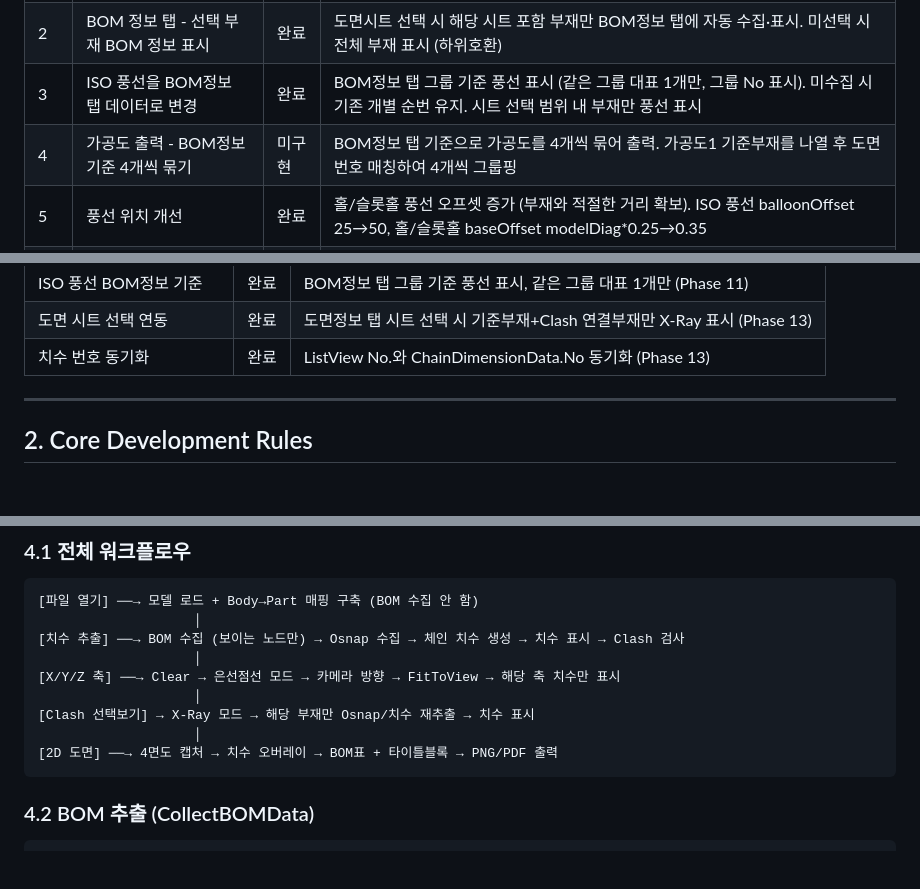
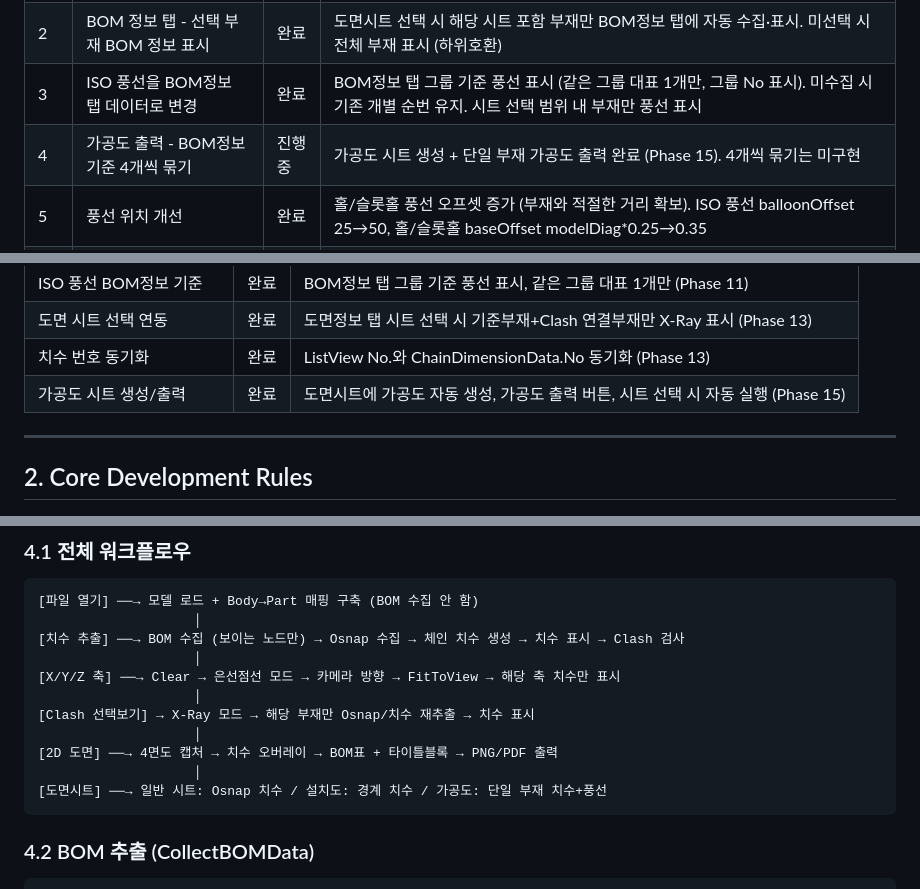
Before and after one commit to uuuuj/a2z, a Markdown page: A2Z/DEVELOPMENT_LOG.md, 3 parts joined by grey strips. GitHub-like rendering; blank space fills up the shorter version.

````diff
--- a/A2Z/DEVELOPMENT_LOG.md
+++ b/A2Z/DEVELOPMENT_LOG.md
@@ -32,7 +32,7 @@ A2Z/
 | 1   | 도면 정보 X/Y/Z축 버튼 정상 작동 확인   | 완료  | 글로벌 뷰 버튼 패널로 통합 + 도면정보 탭 시트 선택 연동 (Phase 12~13)                                                   |
 | 2   | BOM 정보 탭 - 선택 부재 BOM 정보 표시 | 완료  | 도면시트 선택 시 해당 시트 포함 부재만 BOM정보 탭에 자동 수집·표시. 미선택 시 전체 부재 표시 (하위호환)                                   |
 | 3   | ISO 풍선을 BOM정보 탭 데이터로 변경    | 완료  | BOM정보 탭 그룹 기준 풍선 표시 (같은 그룹 대표 1개만, 그룹 No 표시). 미수집 시 기존 개별 순번 유지. 시트 선택 범위 내 부재만 풍선 표시             |
-| 4   | 가공도 출력 - BOM정보 기준 4개씩 묶기   | 미구현 | BOM정보 탭 기준으로 가공도를 4개씩 묶어 출력. 가공도1 기준부재를 나열 후 도면 번호 매칭하여 4개씩 그룹핑                                   |
+| 4   | 가공도 출력 - BOM정보 기준 4개씩 묶기   | 진행중 | 가공도 시트 생성 + 단일 부재 가공도 출력 완료 (Phase 15). 4개씩 묶기는 미구현                                              |
 | 5   | 풍선 위치 개선                   | 완료  | 홀/슬롯홀 풍선 오프셋 증가 (부재와 적절한 거리 확보). ISO 풍선 balloonOffset 25→50, 홀/슬롯홀 baseOffset modelDiag*0.25→0.35 |
 | 6   | BOM 수집 시점 변경 + 활성화 모델 기준   | 완료  | 치수 추출 버튼 클릭 시 BOM 수집. 트리뷰 체크(Visible) 노드만 대상. FromIndex() 실시간 조회 방식 (Phase 14) |
 
@@ -54,6 +54,7 @@ A2Z/
 | ISO 풍선 BOM정보 기준     | 완료 | BOM정보 탭 그룹 기준 풍선 표시, 같은 그룹 대표 1개만 (Phase 11) |
 | 도면 시트 선택 연동       | 완료 | 도면정보 탭 시트 선택 시 기준부재+Clash 연결부재만 X-Ray 표시 (Phase 13) |
 | 치수 번호 동기화          | 완료 | ListView No.와 ChainDimensionData.No 동기화 (Phase 13) |
+| 가공도 시트 생성/출력     | 완료 | 도면시트에 가공도 자동 생성, 가공도 출력 버튼, 시트 선택 시 자동 실행 (Phase 15) |
 
 ---
 
@@ -946,6 +999,8 @@ allNodes = allNodes.Where(n =>
 [Clash 선택보기] → X-Ray 모드 → 해당 부재만 Osnap/치수 재추출 → 치수 표시
                     │
 [2D 도면] ──→ 4면도 캡처 → 치수 오버레이 → BOM표 + 타이틀블록 → PNG/PDF 출력
+                    │
+[도면시트] ──→ 일반 시트: Osnap 치수 / 설치도: 경계 치수 / 가공도: 단일 부재 치수+풍선
 ```
 
 ### 4.2 BOM 추출 (CollectBOMData)
````
Also changed, not shown: other parts of A2Z/DEVELOPMENT_LOG.md (+53 -1 lines).
